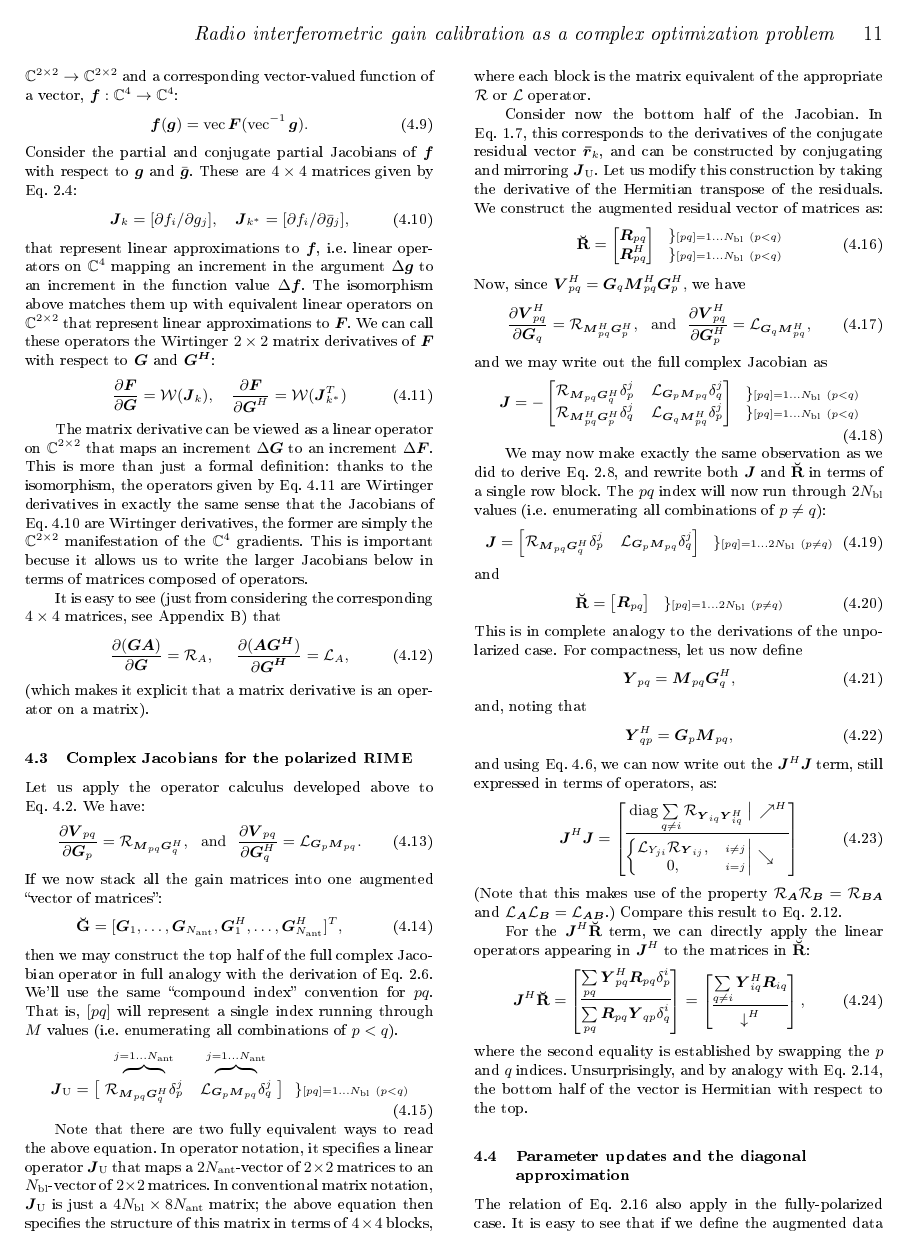
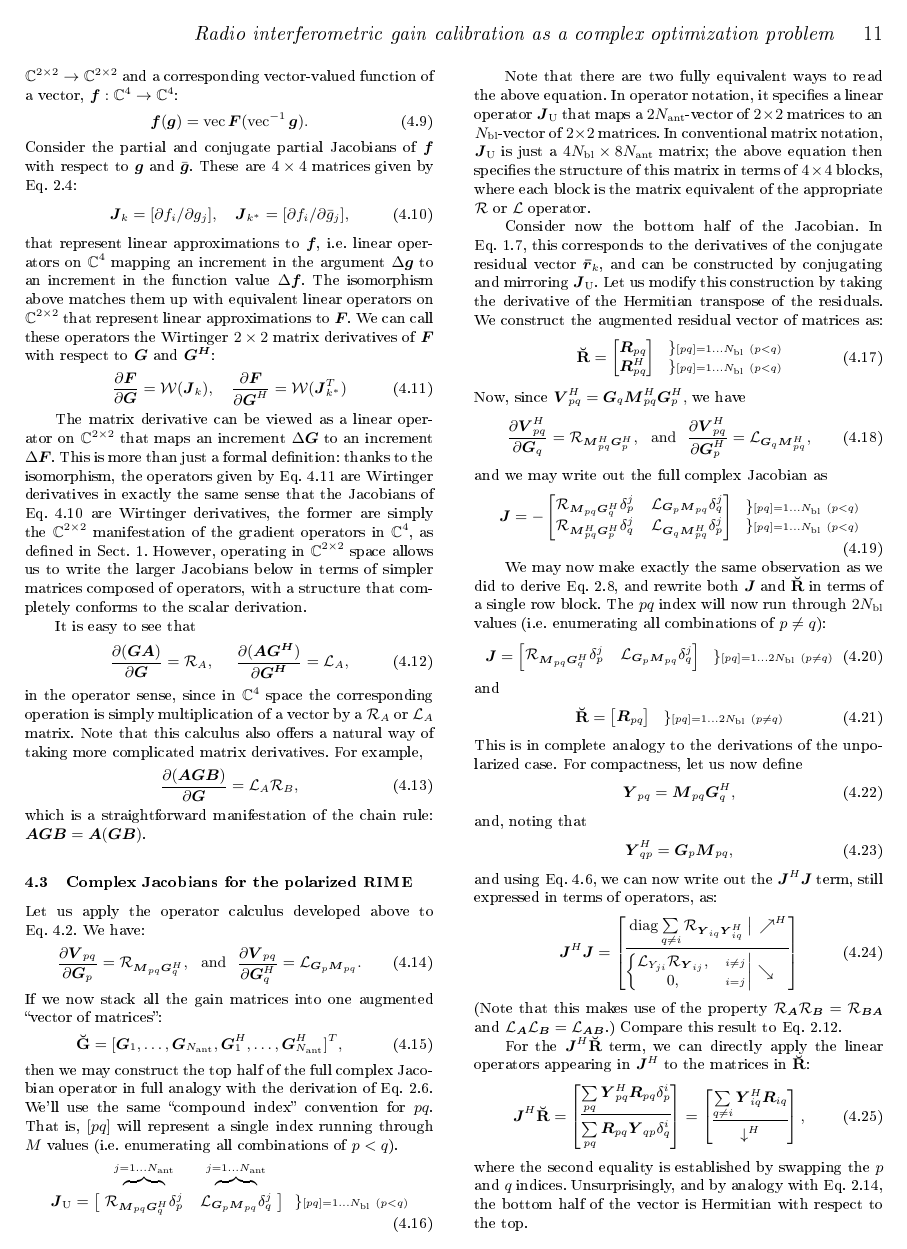
Before and after one commit to cyriltasse/PaperComplexOpt, a LaTeX paper (MNRAS/cjpaper.tex): page 11 of 17. The pictures show the PDF file MNRAS/cjpaper.pdf that the author committed with the source.

Commit message:
ready to submit a revision

```diff
--- a/MNRAS/cjpaper.tex
+++ b/MNRAS/cjpaper.tex
@@ -1254,14 +1255,23 @@ $\Delta\mat{G}$
 to an increment $\Delta\mat{F}$. This is more than just a formal definition: thanks to the isomorphism, the operators
 given by Eq.~\ref{eq:def:dF:dG}  are Wirtinger derivatives in exactly the same sense that the Jacobians of
 Eq.~\ref{eq:Jk-fg} are Wirtinger derivatives, the former are simply the $\COMPLEX^{2\times2}$ manifestation of
-the $\COMPLEX^4$ gradients. This is important becuse it allows us to write the larger Jacobians below
-in terms of matrices composed of operators.
-
-It is easy to see (just from considering the corresponding $4\times4$ matrices, see Appendix~\ref{app:4x4}) that
+the gradient operators in $\COMPLEX^4$, as defined in Sect.~\ref{sec:Wirtinger}. However, operating in
+$\COMPLEX^{2\times2}$ space allows us to write the larger Jacobians below in terms of simpler matrices composed
+of operators, with a structure that completely conforms to the scalar derivation.
+
+It is easy to see that
 \begin{equation}
 \frac{\partial(\mat{GA})}{\partial{\mat{G}}} = \Rop{A},~~~~\frac{\partial(\mat{AG^H})}{\partial{\mat{G^H}}} = \Lop{A},
 \end{equation}
-(which makes it explicit that a matrix derivative is an operator on a matrix).
+in the operator sense, since in $\COMPLEX^4$ space the corresponding operation is simply multiplication of
+a vector by a $\Rop{A}$ or $\Lop{A}$ matrix. Note that this calculus also offers a natural way of taking more
+complicated matrix derivatives. For example,
+\begin{equation}
+\frac{\partial(\mat{AGB})}{\partial{\mat{G}}} = \Lop{A}\Rop{B},
+\end{equation}
+which is a straightforward manifestation of the chain rule: $\mat{AGB}=\mat{A}(\mat{GB})$.
+
+
 
 \subsection{Complex Jacobians for the polarized RIME}
 
```
Also changed, not shown: MNRAS/cjpaper.pdf, MNRAS/cjpaper.tex (21 more changed lines).
